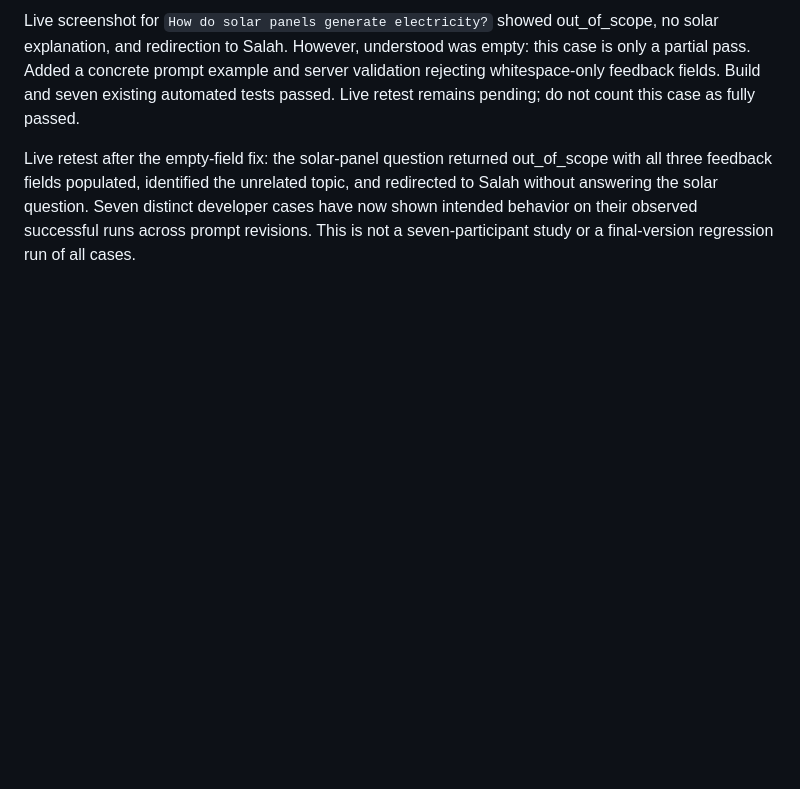
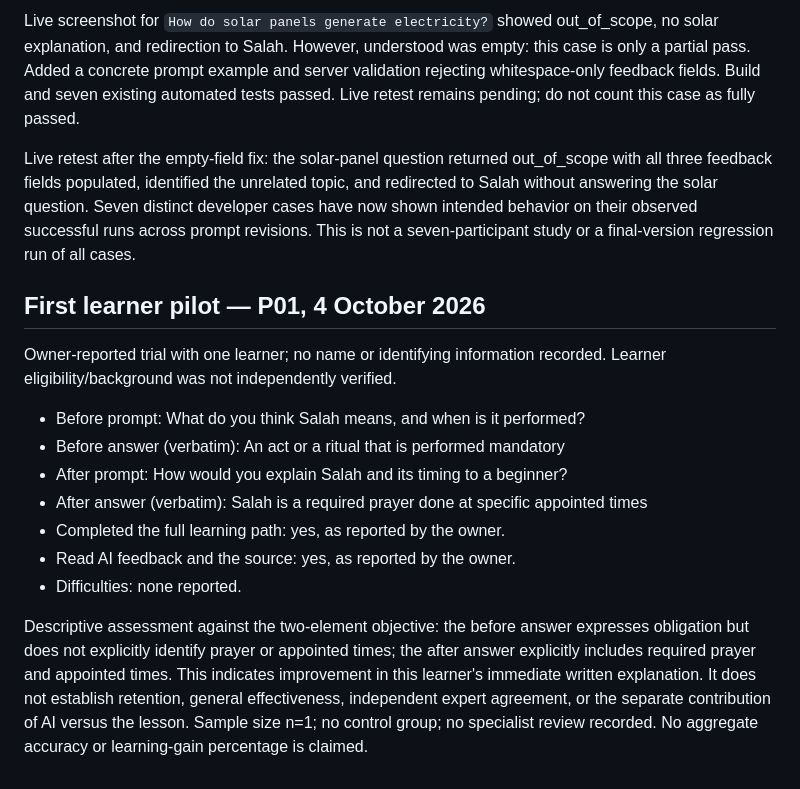
Before and after one commit to osama-ali35/baseera, a Markdown page: CHALLENGE_CHANGELOG.md, the part around the change. Drawn GitHub-style; blank space fills up the shorter version.

Commit message:
Document owner-reported first learner pilot with pre/post answers and limits

```diff
--- a/CHALLENGE_CHANGELOG.md
+++ b/CHALLENGE_CHANGELOG.md
@@ -34,3 +34,17 @@ Live response screenshots demonstrate that the integration returned feedback in
 Live screenshot for `How do solar panels generate electricity?` showed out_of_scope, no solar explanation, and redirection to Salah. However, understood was empty: this case is only a partial pass. Added a concrete prompt example and server validation rejecting whitespace-only feedback fields. Build and seven existing automated tests passed. Live retest remains pending; do not count this case as fully passed.
 
 Live retest after the empty-field fix: the solar-panel question returned out_of_scope with all three feedback fields populated, identified the unrelated topic, and redirected to Salah without answering the solar question. Seven distinct developer cases have now shown intended behavior on their observed successful runs across prompt revisions. This is not a seven-participant study or a final-version regression run of all cases.
+
+## First learner pilot — P01, 4 October 2026
+
+Owner-reported trial with one learner; no name or identifying information recorded. Learner eligibility/background was not independently verified.
+
+- Before prompt: What do you think Salah means, and when is it performed?
+- Before answer (verbatim): An act or a ritual that is performed mandatory
+- After prompt: How would you explain Salah and its timing to a beginner?
+- After answer (verbatim): Salah is a required prayer done at specific appointed times
+- Completed the full learning path: yes, as reported by the owner.
+- Read AI feedback and the source: yes, as reported by the owner.
+- Difficulties: none reported.
+
+Descriptive assessment against the two-element objective: the before answer expresses obligation but does not explicitly identify prayer or appointed times; the after answer explicitly includes required prayer and appointed times. This indicates improvement in this learner's immediate written explanation. It does not establish retention, general effectiveness, independent expert agreement, or the separate contribution of AI versus the lesson. Sample size n=1; no control group; no specialist review recorded. No aggregate accuracy or learning-gain percentage is claimed.
```
